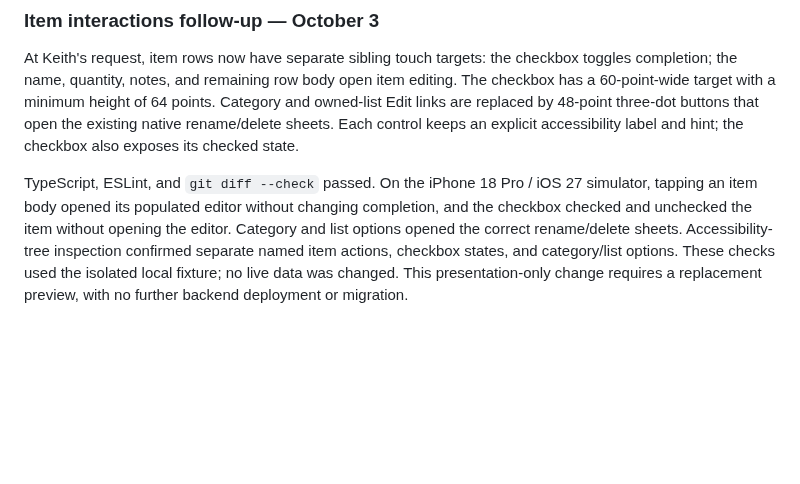
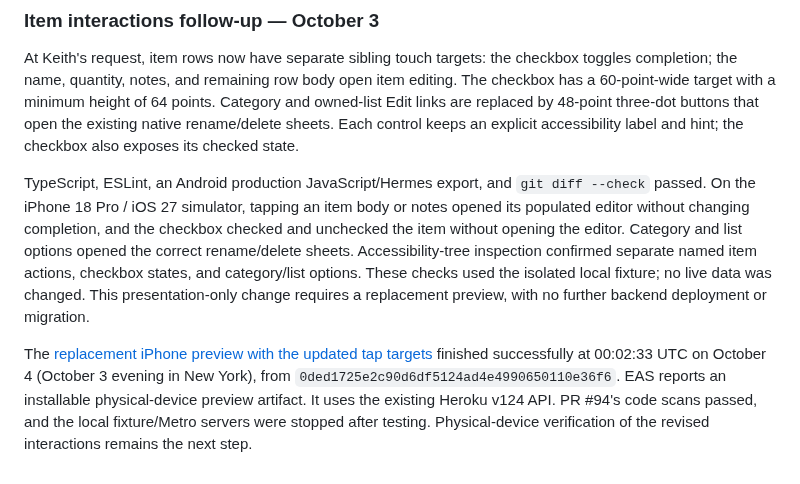
Before and after one commit to Kriordan/personal_portfolio, a Markdown page: docs/mobile-ui-validation.md, the part around the change. Drawn GitHub-style; blank space fills up the shorter version.

Commit message:
Document updated Grocery interaction preview

```diff
--- a/docs/mobile-ui-validation.md
+++ b/docs/mobile-ui-validation.md
@@ -167,4 +167,6 @@ Heroku reports v124 current/succeeded and `web.1` up. Read-only HTTP checks retu
 
 At Keith's request, item rows now have separate sibling touch targets: the checkbox toggles completion; the name, quantity, notes, and remaining row body open item editing. The checkbox has a 60-point-wide target with a minimum height of 64 points. Category and owned-list Edit links are replaced by 48-point three-dot buttons that open the existing native rename/delete sheets. Each control keeps an explicit accessibility label and hint; the checkbox also exposes its checked state.
 
-TypeScript, ESLint, and `git diff --check` passed. On the iPhone 18 Pro / iOS 27 simulator, tapping an item body opened its populated editor without changing completion, and the checkbox checked and unchecked the item without opening the editor. Category and list options opened the correct rename/delete sheets. Accessibility-tree inspection confirmed separate named item actions, checkbox states, and category/list options. These checks used the isolated local fixture; no live data was changed. This presentation-only change requires a replacement preview, with no further backend deployment or migration.
+TypeScript, ESLint, an Android production JavaScript/Hermes export, and `git diff --check` passed. On the iPhone 18 Pro / iOS 27 simulator, tapping an item body or notes opened its populated editor without changing completion, and the checkbox checked and unchecked the item without opening the editor. Category and list options opened the correct rename/delete sheets. Accessibility-tree inspection confirmed separate named item actions, checkbox states, and category/list options. These checks used the isolated local fixture; no live data was changed. This presentation-only change requires a replacement preview, with no further backend deployment or migration.
+
+The [replacement iPhone preview with the updated tap targets](https://expo.dev/accounts/kriordan/projects/personal-portfolio/builds/0b07f387-1894-4cd8-a9f6-dc9e96a9415b) finished successfully at 00:02:33 UTC on October 4 (October 3 evening in New York), from `0ded1725e2c90d6df5124ad4e4990650110e36f6`. EAS reports an installable physical-device preview artifact. It uses the existing Heroku v124 API. PR #94's code scans passed, and the local fixture/Metro servers were stopped after testing. Physical-device verification of the revised interactions remains the next step.
```
Also changed, not shown: docs/grocery-editing-smoke-test.md (+1 -1 lines).
